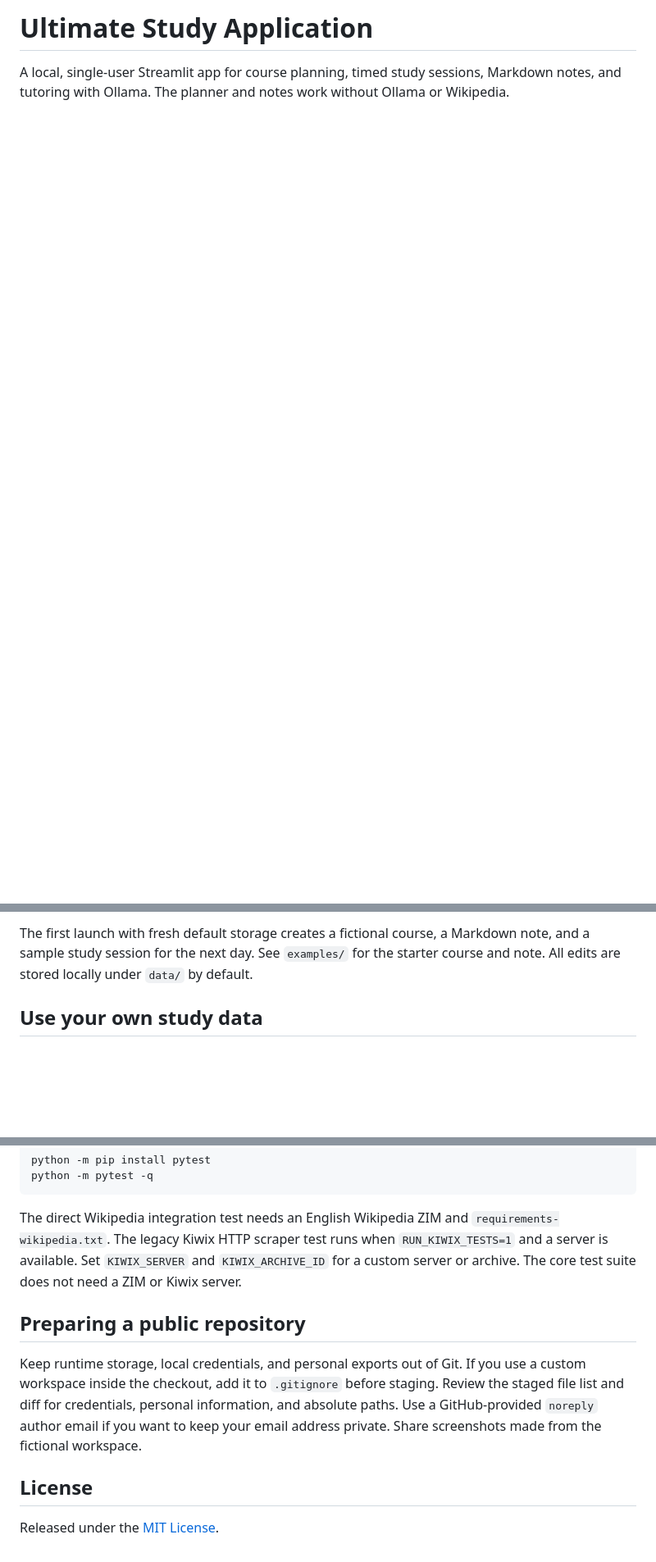
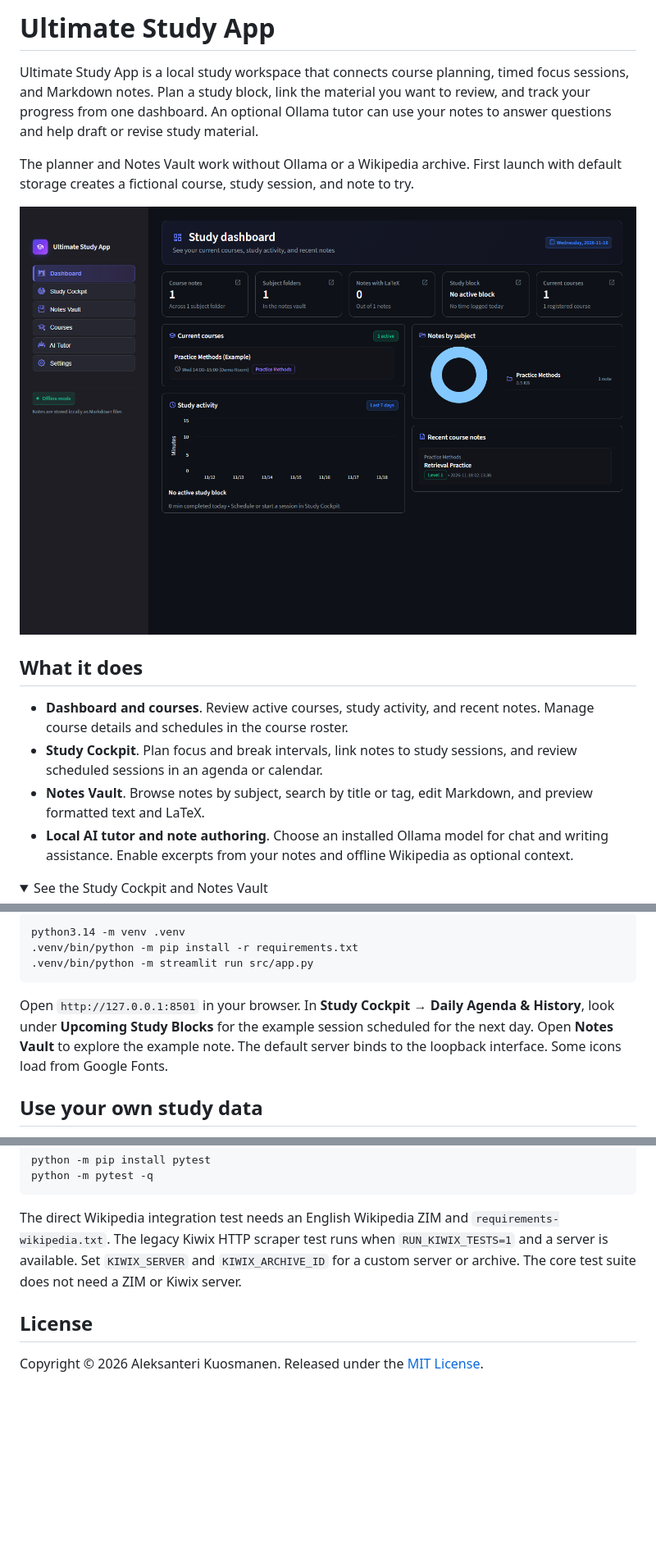
Before and after one commit to KoppiSs/Ultimate-Study-App, a Markdown page: README.md, 3 parts joined by grey strips. Shown at 82% size. Rendered like a GitHub page; pictures changed too: docs/screenshots/dashboard.png (added); folded sections open; blank space fills up the shorter version.

Commit message:
Showcase study app in portfolio README

````diff
--- a/README.md
+++ b/README.md
@@ -1,3 +1,18 @@
-# Ultimate Study Application
+# Ultimate Study App
 
-A local, single-user Streamlit app for course planning, timed study sessions, Markdown notes, and tutoring with Ollama. The planner and notes work without Ollama or Wikipedia.
+Ultimate Study App is a local study workspace that connects course planning, timed focus sessions, and Markdown notes. Plan a study block, link the material you want to review, and track your progress from one dashboard. An optional Ollama tutor can use your notes to answer questions and help draft or revise study material.
+
+The planner and Notes Vault work without Ollama or a Wikipedia archive. First launch with default storage creates a fictional course, study session, and note to try.
+
+![Study dashboard showing a fictional course, weekly activity, and recent notes](docs/screenshots/dashboard.png)
+
+## What it does
+
+- **Dashboard and courses**. Review active courses, study activity, and recent notes. Manage course details and schedules in the course roster.
+- **Study Cockpit**. Plan focus and break intervals, link notes to study sessions, and review scheduled sessions in an agenda or calendar.
+- **Notes Vault**. Browse notes by subject, search by title or tag, edit Markdown, and preview formatted text and LaTeX.
+- **Local AI tutor and note authoring**. Choose an installed Ollama model for chat and writing assistance. Enable excerpts from your notes and offline Wikipedia as optional context.
+
+<details>
+<summary>See the Study Cockpit and Notes Vault</summary>
+
@@ -16,5 +50,11 @@ On macOS or Linux, use `python3.14 -m venv .venv` and `.venv/bin/python` for the
 
-The first launch with fresh default storage creates a fictional course, a Markdown note, and a sample study session for the next day. See `examples/` for the starter course and note. All edits are stored locally under `data/` by default.
+```bash
+python3.14 -m venv .venv
+.venv/bin/python -m pip install -r requirements.txt
+.venv/bin/python -m streamlit run src/app.py
+```
+
+Open `http://127.0.0.1:8501` in your browser. In **Study Cockpit → Daily Agenda & History**, look under **Upcoming Study Blocks** for the example session scheduled for the next day. Open **Notes Vault** to explore the example note. The default server binds to the loopback interface. Some icons load from Google Fonts.
 
 ## Use your own study data
 
@@ -49,11 +89,6 @@ python -m pytest -q
 
 The direct Wikipedia integration test needs an English Wikipedia ZIM and `requirements-wikipedia.txt`. The legacy Kiwix HTTP scraper test runs when `RUN_KIWIX_TESTS=1` and a server is available. Set `KIWIX_SERVER` and `KIWIX_ARCHIVE_ID` for a custom server or archive. The core test suite does not need a ZIM or Kiwix server.
 
-## Preparing a public repository
-
-Keep runtime storage, local credentials, and personal exports out of Git. If you use a custom workspace inside the checkout, add it to `.gitignore` before staging. Review the staged file list and diff for credentials, personal information, and absolute paths. Use a GitHub-provided `noreply` author email if you want to keep your email address private. Share screenshots made from the fictional workspace.
-
-
 ## License
 
-Released under the [MIT License](LICENSE).
+Copyright © 2026 Aleksanteri Kuosmanen. Released under the [MIT License](LICENSE).
````
Also changed, not shown: other parts of README.md (+21 -2 lines), .agents/notes_manager.md (deleted, +0 -21 lines), .agents/scheduler.md (deleted, +0 -17 lines), .agents/streamlit_ui.md (deleted, +0 -27 lines), docs/screenshots/notes-vault.png (added), docs/screenshots/study-cockpit.png (added), 2 other files.
